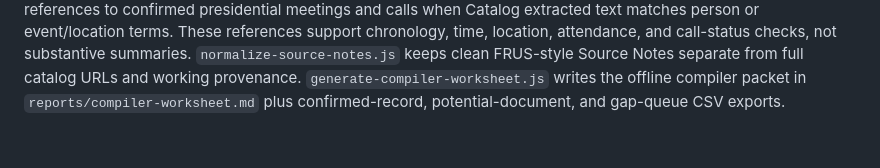
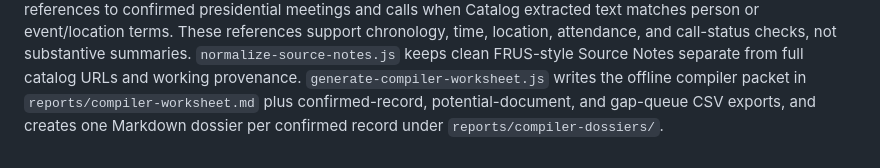
Before and after one commit to therealjameswilson/Bush41-SouthAsia, a Markdown page: README.md, the part around the change. GitHub-like rendering.

Commit message:
Document compiler dossier generation

```diff
--- a/README.md
+++ b/README.md
@@ -60,4 +60,5 @@ substantive summaries.
 full catalog URLs and working provenance.
 `generate-compiler-worksheet.js` writes the offline compiler packet in
 `reports/compiler-worksheet.md` plus confirmed-record, potential-document, and
-gap-queue CSV exports.
+gap-queue CSV exports, and creates one Markdown dossier per confirmed record
+under `reports/compiler-dossiers/`.
```
